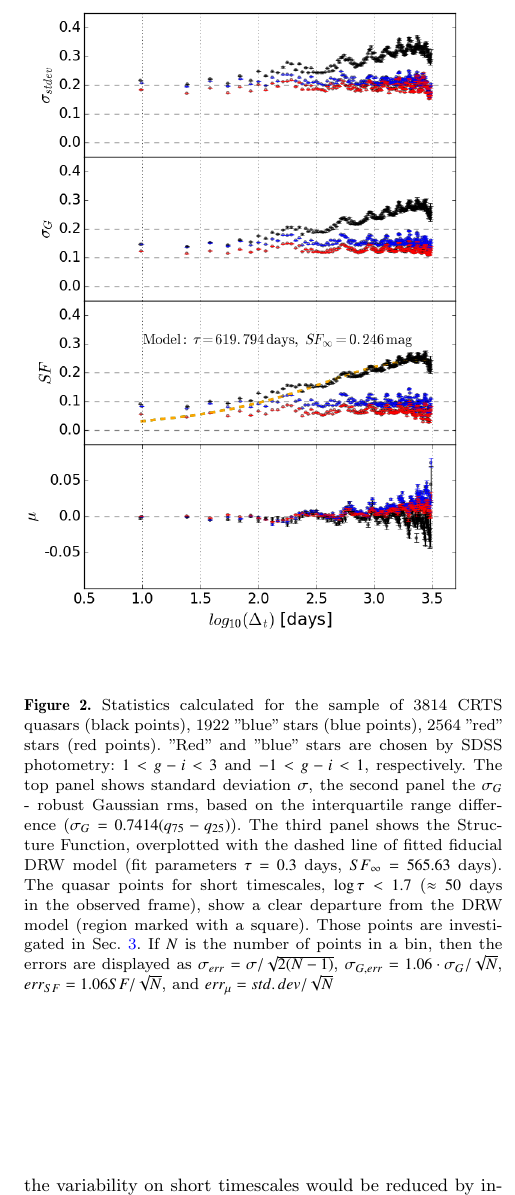
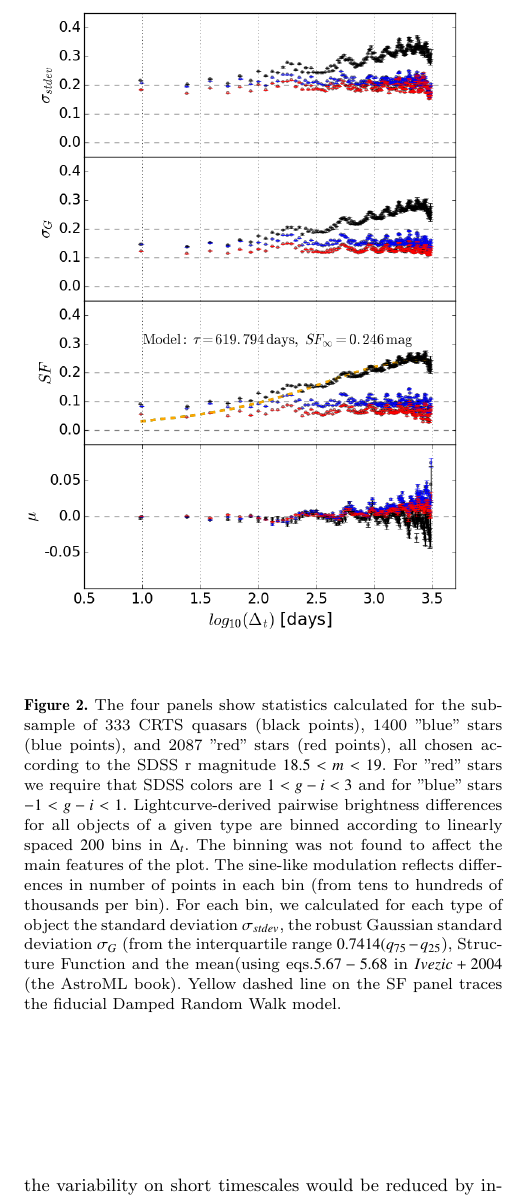
Before and after one commit to suberlak/CRTS_paper, a LaTeX paper (main.tex): part of one column of page 3 of 4, cut at the place of the change. Compiled offline with pdfLaTeX; a LaTeX package or settings file that is missing is left out.

Commit message:
Fig.2 comment updates

```diff
--- a/main.tex
+++ b/main.tex
@@ -178,7 +178,7 @@ If this was caused by an error underestimate, the variability on short timescale
 \begin{figure}
 \label{fig:panel_plots}
  \includegraphics[width=\columnwidth]{{Fig_2_18.5-19_panels_fc-1.0}.png}
- \caption{Statistics calculated for the sample of 3814 CRTS quasars (black points), 1922 "blue" stars (blue points), 2564 "red" stars (red points). "Red" and "blue" stars are chosen by SDSS photometry: $1 < g-i < 3$ and  $-1 < g-i < 1$, respectively. The top panel shows standard deviation $\sigma$, the second panel the $\sigma_{G}$ - robust Gaussian rms, based on the interquartile range difference  ($\sigma_{G}=0.7414 (q_{75}-q_{25})$). The third panel shows the Structure Function, overplotted with  the dashed line of fitted fiducial DRW model (fit parameters $\tau = 0.3$ days, $SF_{\infty}=565.63$ days). The quasar points for short timescales, $\log{\tau} < 1.7$ ($\approx 50$ days in the observed frame), show a clear departure from the DRW model (region marked with a square). Those points are investigated in Sec.~\ref{sec:err_analysis}. If $N$ is the number of points in a bin, then the errors are displayed as $\sigma_{err}= \sigma / \sqrt{2(N-1)}$, $\sigma_{G,err} = 1.06 \cdot \sigma_{G} / \sqrt{N}$,  $err_{SF} = 1.06 SF / \sqrt{N}$, and $err_{\mu} = std. \, dev / \sqrt{N}$}
+ \caption{The four panels show statistics calculated for the subsample of 333 CRTS quasars (black points), 1400 "blue" stars (blue points), and 2087 "red" stars (red points), all  chosen according to the SDSS r magnitude $18.5 < m < 19$.  For "red"  stars we require that SDSS colors are $1 < g-i < 3$ and  for "blue" stars $-1 < g-i < 1$. Lightcurve-derived  pairwise brightness differences for all objects of a given type are binned according to  linearly spaced $200$ bins in $\Delta_{t}$. The binning was not found to affect the main features of the plot.  The sine-like modulation reflects differences in number of points in each bin (from tens to hundreds of thousands per bin). For each bin, we calculated for each type of object the standard deviation $\sigma_{stdev}$, the robust Gaussian standard deviation $\sigma_{G}$ (from the interquartile range $0.7414 (q_{75}-q_{25}$), Structure Function and the mean(using eqs.$5.67-5.68$ in $Ivezic+2004$ (the AstroML book). Yellow dashed line on the SF panel traces the fiducial Damped Random Walk model. }
 \end{figure}
 
 \begin{figure}
```
Also changed, not shown: main.pdf, 3 other files.
